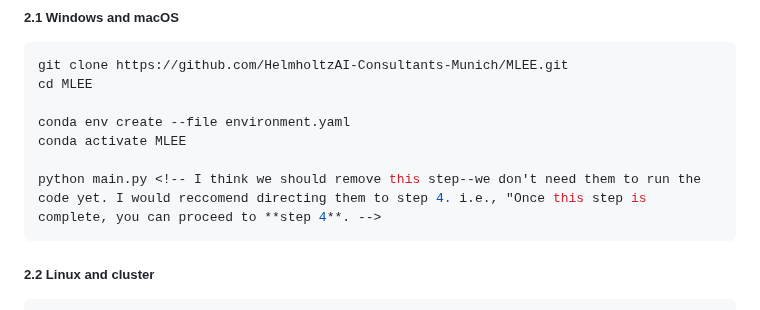
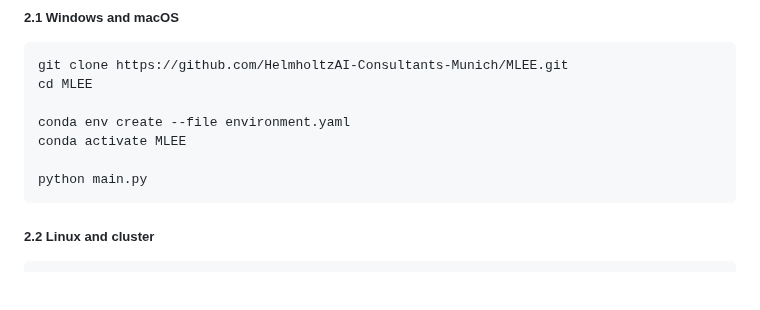
Before and after one commit to HelmholtzAI-Consultants-Munich/MLEE, a Markdown page: README.md, the part around one of its changes. Drawn GitHub-style; blank space fills up the shorter version.

````diff
--- a/README.md
+++ b/README.md
@@ -19,7 +20,7 @@ cd MLEE
 conda env create --file environment.yaml
 conda activate MLEE
 
-python main.py <!-- I think we should remove this step--we don't need them to run the code yet. I would reccomend directing them to step 4. i.e., "Once this step is complete, you can proceed to **step 4**. -->
+python main.py
 ```
 
 ##### 2.2 Linux and cluster <!-- to my knowledge, this may be the quick start for cluster -->
````
Also changed, not shown: other parts of README.md (+1 -0 lines).
